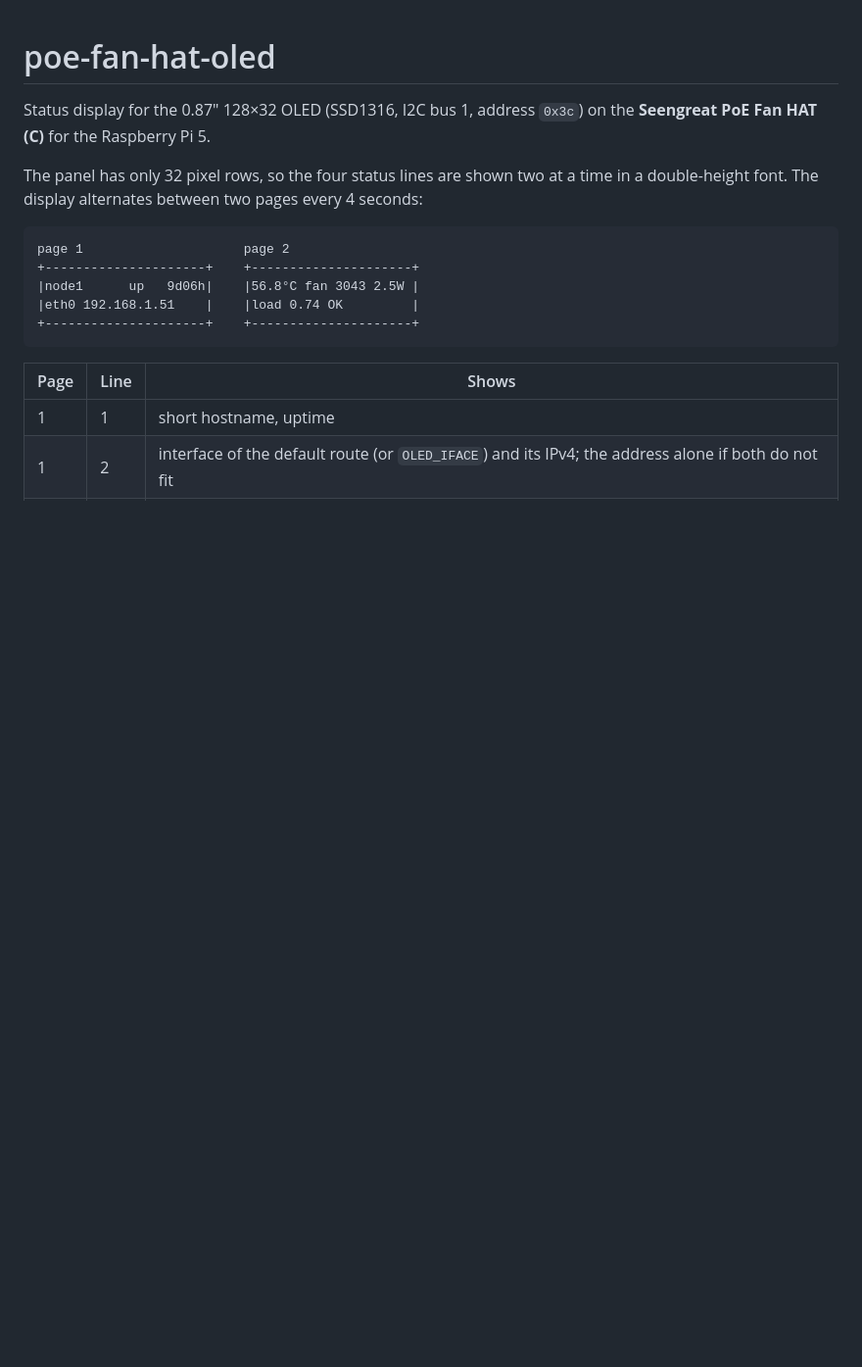
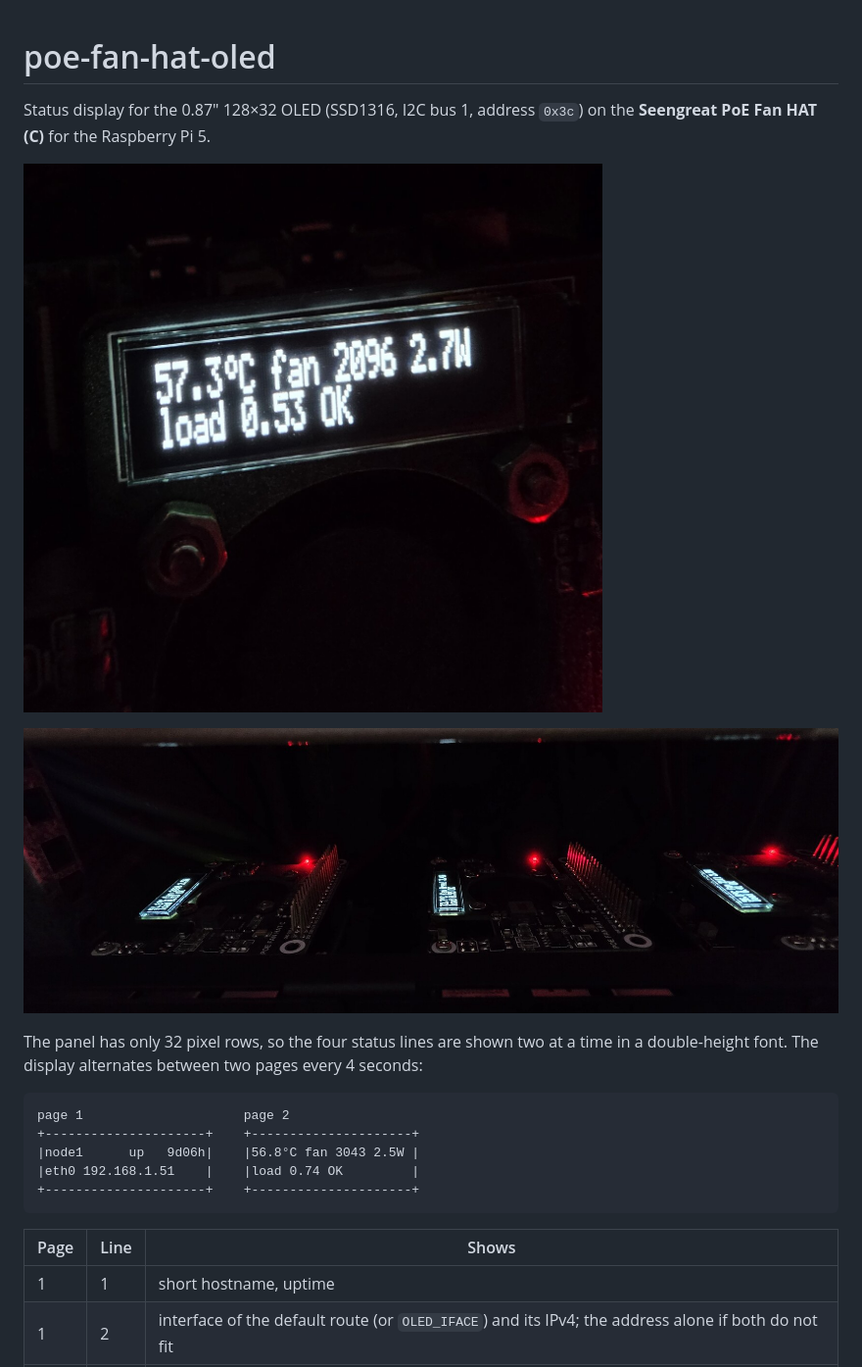
Before and after one commit to asotirov0/poe-fan-hat-oled, a Markdown page: README.md, the part around the change. Shown at 98% size. Rendered like a GitHub page; pictures changed too: docs/panel.jpg (added), docs/rack.jpg (added); blank space fills up the shorter version.

Commit message:
README: add photos of the panel and the rack
Both images are cropped and have all metadata removed.

```diff
--- a/README.md
+++ b/README.md
@@ -2,6 +2,10 @@
 
 Status display for the 0.87" 128×32 OLED (SSD1316, I2C bus 1, address `0x3c`) on the
 **Seengreat PoE Fan HAT (C)** for the Raspberry Pi 5.
+
+![The OLED showing CPU temperature, fan speed, board power and load](docs/panel.jpg)
+
+![Three Raspberry Pi 5 nodes in a rack, each with the HAT and its display](docs/rack.jpg)
 
 The panel has only 32 pixel rows, so the four status lines are shown two at a time in a
 double-height font. The display alternates between two pages every 4 seconds:
```
